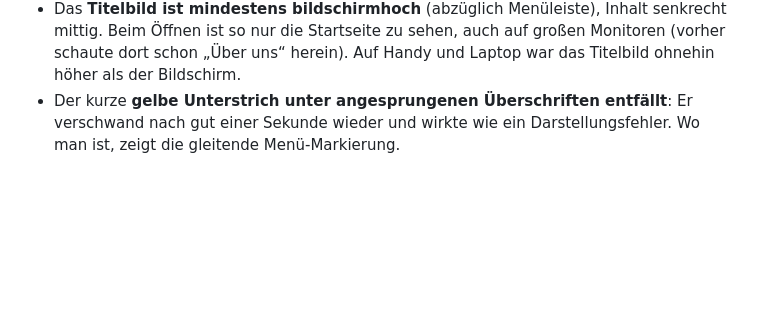
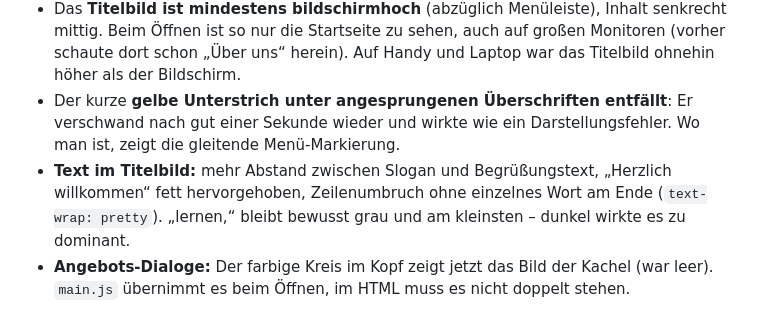
Before and after one commit to rdbaetz/kita-homepage, a Markdown page: docs/ENTSCHEIDUNGEN.md, the part around the change. Drawn GitHub-style; blank space fills up the shorter version.

Commit message:
Doku: Bild im Angebots-Dialog kommt automatisch, Feinarbeit am Titelbild-Text festgehalten
Co-Authored-By: Claude Opus 5.5 <noreply@anthropic.com>

```diff
--- a/docs/ENTSCHEIDUNGEN.md
+++ b/docs/ENTSCHEIDUNGEN.md
@@ -217,3 +217,5 @@ Zuordnung der geplanten Inhalte:
 - Der Knopf **„Zur Voranmeldung“ im Titelbild entfällt**: Die Voranmeldung ist über den hervorgehobenen Menüpunkt jederzeit erreichbar; doppelt wirkte sie zu aufdringlich.
 - Das **Titelbild ist mindestens bildschirmhoch** (abzüglich Menüleiste), Inhalt senkrecht mittig. Beim Öffnen ist so nur die Startseite zu sehen, auch auf großen Monitoren (vorher schaute dort schon „Über uns“ herein). Auf Handy und Laptop war das Titelbild ohnehin höher als der Bildschirm.
 - Der kurze **gelbe Unterstrich unter angesprungenen Überschriften entfällt**: Er verschwand nach gut einer Sekunde wieder und wirkte wie ein Darstellungsfehler. Wo man ist, zeigt die gleitende Menü-Markierung.
+- **Text im Titelbild:** mehr Abstand zwischen Slogan und Begrüßungstext, „Herzlich willkommen“ fett hervorgehoben, Zeilenumbruch ohne einzelnes Wort am Ende (`text-wrap: pretty`). „lernen,“ bleibt bewusst grau und am kleinsten – dunkel wirkte es zu dominant.
+- **Angebots-Dialoge:** Der farbige Kreis im Kopf zeigt jetzt das Bild der Kachel (war leer). `main.js` übernimmt es beim Öffnen, im HTML muss es nicht doppelt stehen.
```
Also changed, not shown: CLAUDE.md (+1 -1 lines).
